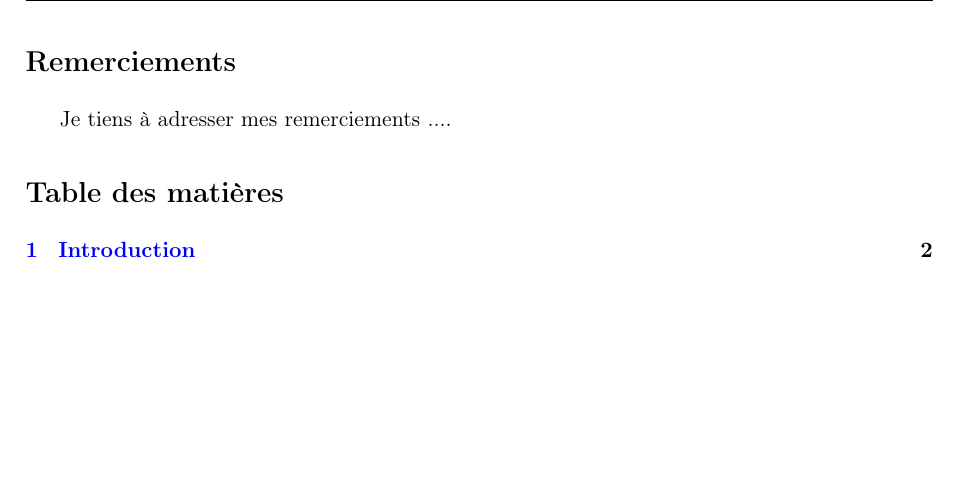
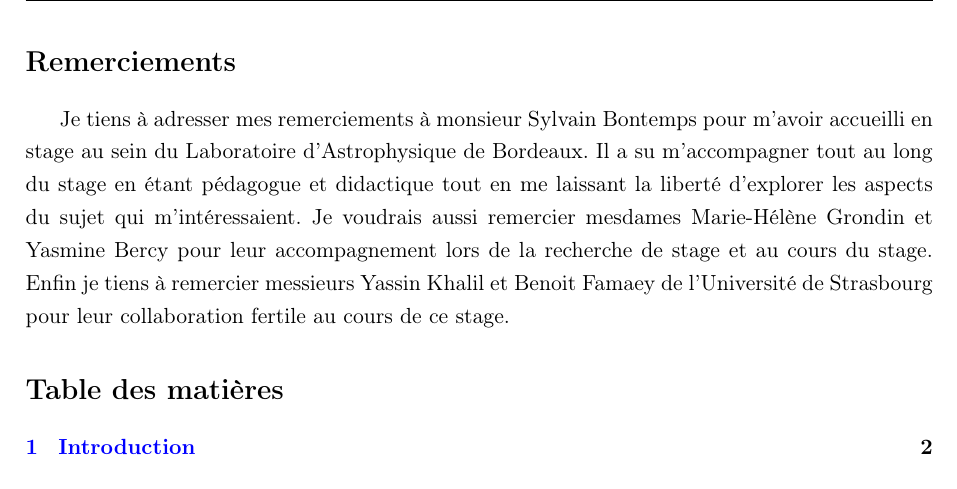
Before and after one commit to KyuriTaima/CygnusDynamics, a LaTeX paper (Rapport/Rapport de stage.tex): part of page 2 of 19, cut so that both start at the same text, the shorter picture padded with empty space. Compiled offline with pdfLaTeX.

Commit message:
Overleaf Connect auto-sync [2026-06-10 15:53:07]

```diff
--- a/Rapport/Rapport de stage.tex
+++ b/Rapport/Rapport de stage.tex
@@ -91,7 +91,9 @@
 	\setcounter{page}{1}
 	\section*{Remerciements}
 	%\addcontentsline{toc}{section}{Remerciements}
-	Je tiens à adresser mes remerciements ....
+	Je tiens à adresser mes remerciements à monsieur Sylvain Bontemps pour m'avoir accueilli en stage au sein du Laboratoire d'Astrophysique de Bordeaux. Il a su m'accompagner tout au long du stage en étant pédagogue et didactique tout en me laissant la liberté d'explorer les aspects du sujet qui m'intéressaient.
+	Je voudrais aussi remercier mesdames Marie-Hélène Grondin et Yasmine Bercy pour leur accompagnement lors de la recherche de stage et au cours du stage.
+	Enfin je tiens à remercier messieurs Yassin Khalil et Benoit Famaey de l'Université de Strasbourg pour leur collaboration fertile au cours de ce stage.
 
 	\tableofcontents
 	\newpage
```
